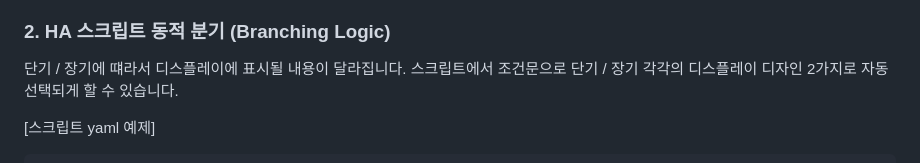
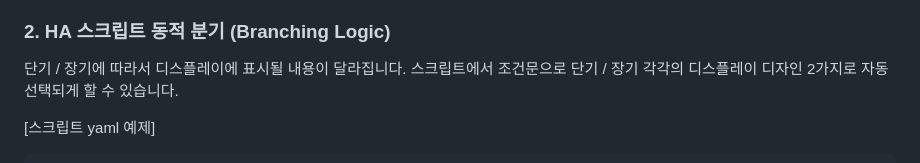
Before and after one commit to dicapriokim/eink-fridge-manager, a Markdown page: README.md, the part around the change. Rendered like a GitHub page.

```diff
--- a/README.md
+++ b/README.md
@@ -298,7 +298,7 @@ HA 대시보드에 버튼을 추가하여 필요할 때 즉시 화면을 갱신
   * **E-ink 렌더링:** 수량 표기를 생략하고 2.9인치 패널에 텍스트가 잘리지 않도록 황금 비율(20자)로 설계된 3줄 와이드 레이아웃으로 자동 전환됩니다.
 
 ### 2. HA 스크립트 동적 분기 (Branching Logic)
-단기 / 장기에 떄라서 디스플레이에 표시될 내용이 달라집니다.
+단기 / 장기에 따라서 디스플레이에 표시될 내용이 달라집니다.
 스크립트에서 조건문으로 단기 / 장기 각각의 디스플레이 디자인 2가지로 자동 선택되게 할 수 있습니다.
 
 [스크립트 yaml 예제]
```
